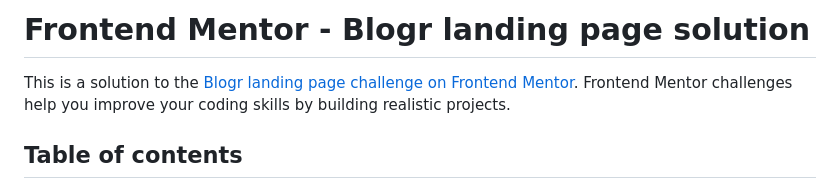
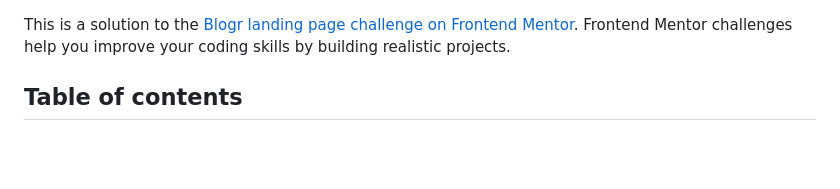
Before and after one commit to Omeshcoding/Blogr-Landing-Page, a Markdown page: README.md, the part around the change. Rendered like a GitHub page; blank space fills up the shorter version.

```diff
--- a/README.md
+++ b/README.md
@@ -1,4 +1,4 @@
-# Frontend Mentor - Blogr landing page solution
+
 
 This is a solution to the [Blogr landing page challenge on Frontend Mentor](https://www.frontendmentor.io/challenges/blogr-landing-page-EX2RLAApP). Frontend Mentor challenges help you improve your coding skills by building realistic projects.
 
```
